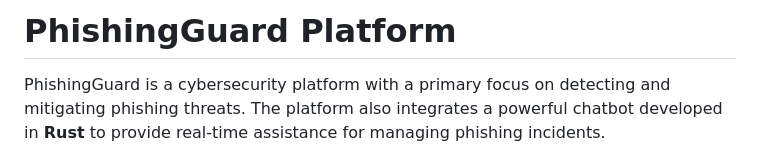
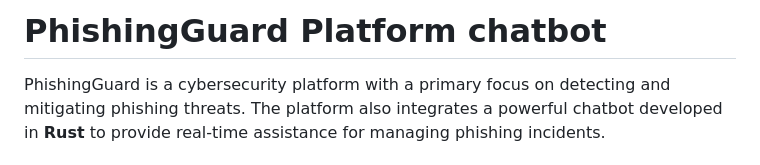
Before and after one commit to berkhouchedyhia/pishinguard_chatbot, a Markdown page: README.md, the part around the change. Drawn GitHub-style.

```diff
--- a/README.md
+++ b/README.md
@@ -1,4 +1,4 @@
-# PhishingGuard Platform
+# PhishingGuard Platform chatbot
 
 PhishingGuard is a cybersecurity platform with a primary focus on detecting and mitigating phishing threats. The platform also integrates a powerful chatbot developed in **Rust** to provide real-time assistance for managing phishing incidents.
 
```
